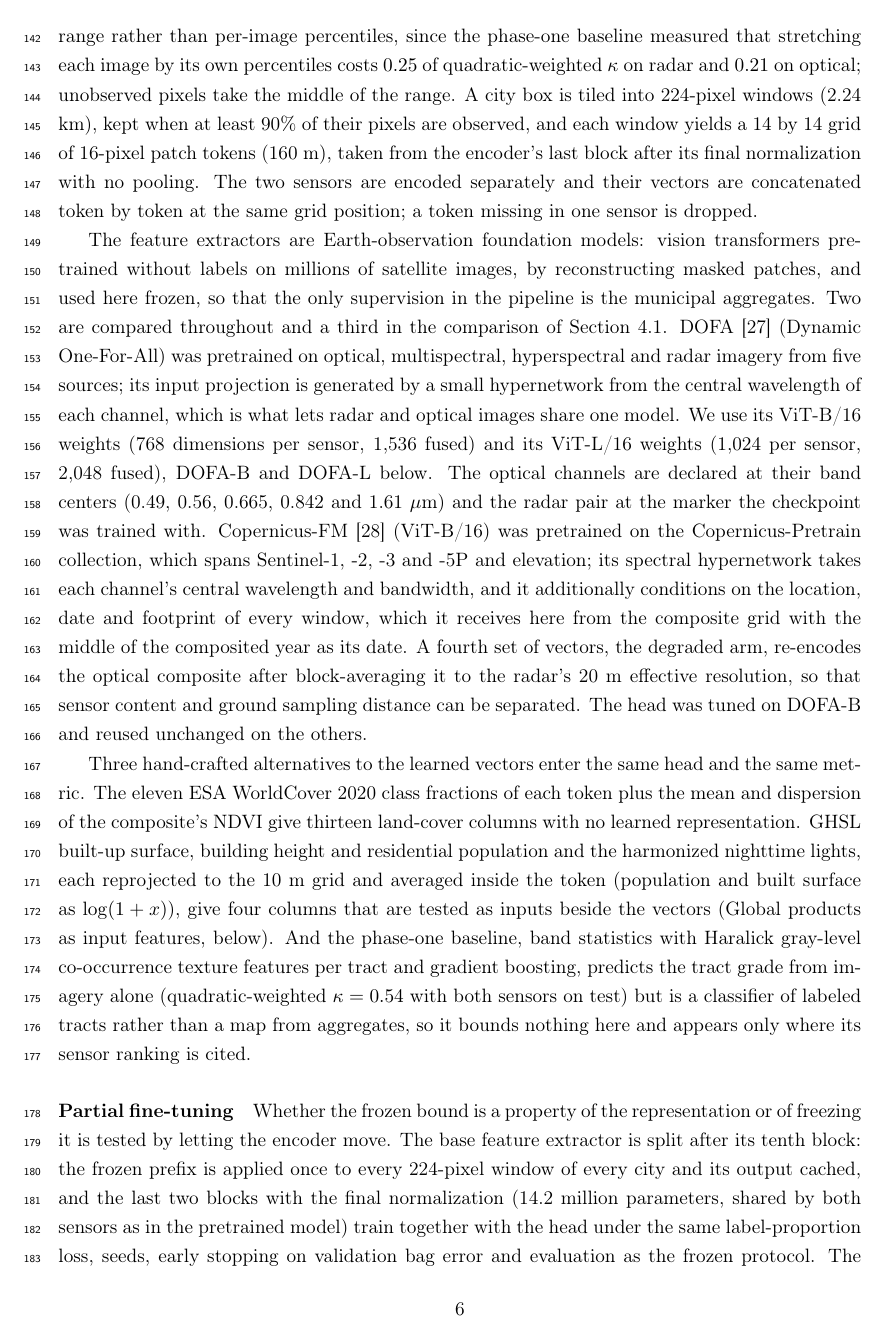
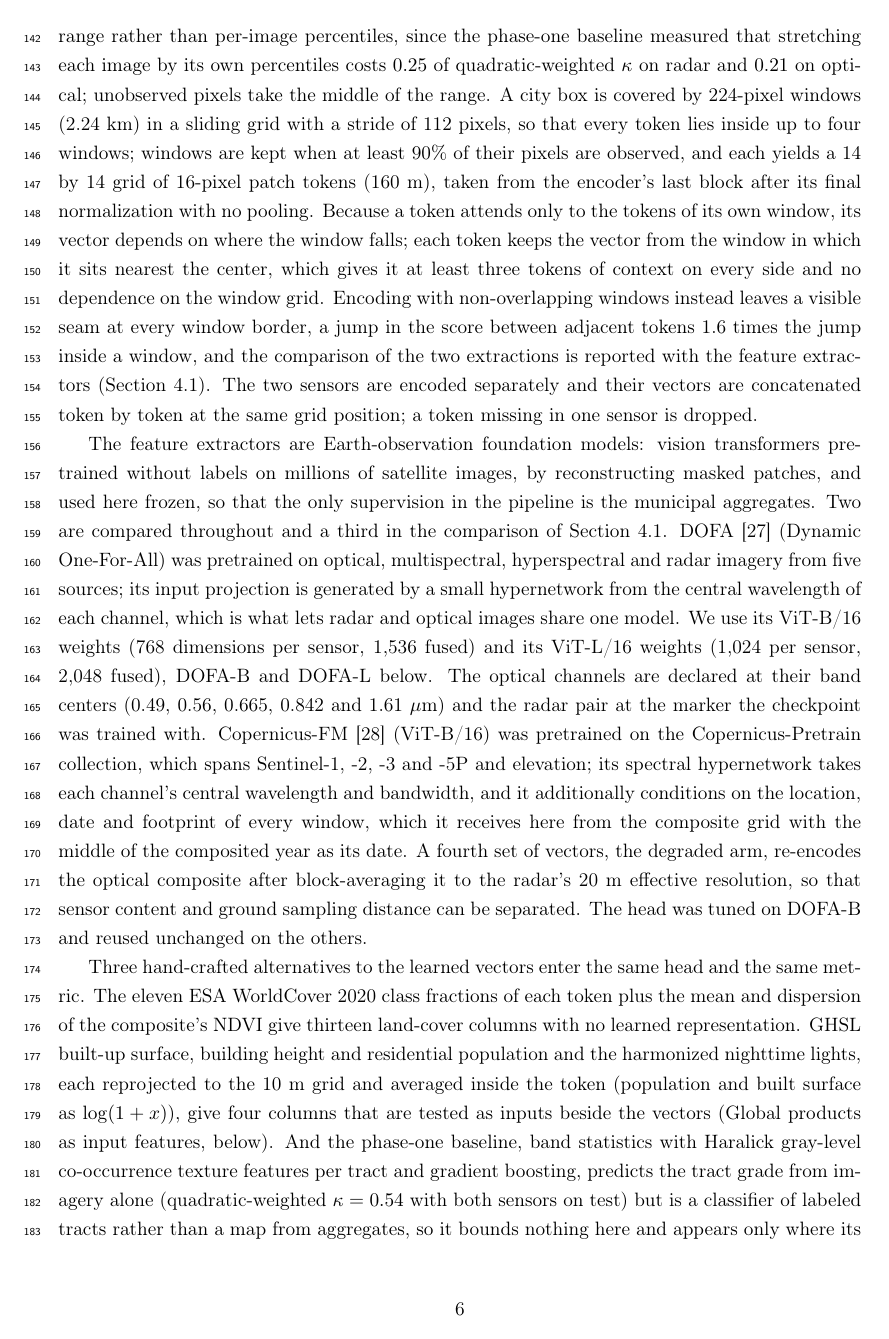
Before and after one commit to dagoPA/sat-insight, a LaTeX paper (docs/manuscript/main.tex): page 6 of 29. Compiled offline with pdfLaTeX.

Commit message:
Métodos: extracción por ventana deslizante con regla de ventana central; etiqueta de Copernicus-FM como extracción sin traslape

```diff
--- a/docs/manuscript/main.tex
+++ b/docs/manuscript/main.tex
@@ -226,12 +226,20 @@ RTC median composite in VV and VH backscatter. Each channel is mapped to $[0, 1]
 fixed physical range rather than per-image percentiles, since the phase-one baseline
 measured that stretching each image by its own percentiles costs $0.25$ of
 quadratic-weighted $\kappa$ on radar and $0.21$ on optical; unobserved pixels take the
-middle of the range. A city box is tiled into 224-pixel windows (2.24 km), kept when at
-least 90\% of their pixels are observed, and each window yields a 14 by 14 grid of
-16-pixel patch tokens (160 m), taken from the encoder's last block after its final
-normalization with no pooling. The two sensors are encoded separately and their vectors
-are concatenated token by token at the same grid position; a token missing in one
-sensor is dropped.
+middle of the range. A city box is covered by 224-pixel windows (2.24 km) in a sliding
+grid with a stride of 112 pixels, so that every token lies inside up to four windows;
+windows are kept when at least 90\% of their pixels are observed, and each yields a 14
+by 14 grid of 16-pixel patch tokens (160 m), taken from the encoder's last block after
+its final normalization with no pooling. Because a token attends only to the tokens of
+its own window, its vector depends on where the window falls; each token keeps the
+vector from the window in which it sits nearest the center, which gives it at least
+three tokens of context on every side and no dependence on the window grid. Encoding
+with non-overlapping windows instead leaves a visible seam at every window border, a
+jump in the score between adjacent tokens 1.6 times the jump inside a window, and the
+comparison of the two extractions is reported with the feature extractors
+(Section~4.1). The two sensors are encoded separately and their vectors are
+concatenated token by token at the same grid position; a token missing in one sensor is
+dropped.
 
 The feature extractors are Earth-observation foundation models: vision transformers
 pretrained without labels on millions of satellite images, by reconstructing masked
```
Also changed, not shown: docs/manuscript/tables/backbone_cv.tex (+2 -2 lines), docs/manuscript/tables/features.tex (+1 -1 lines), 1 other file.
